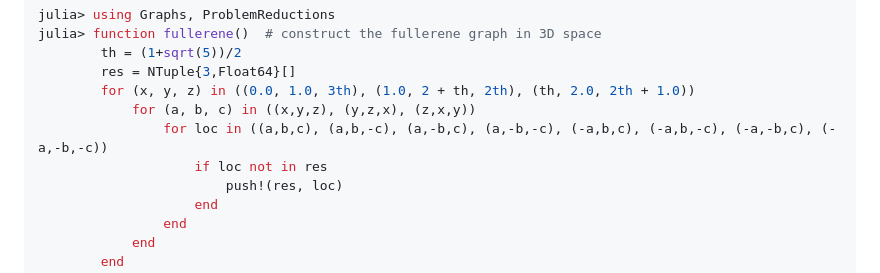
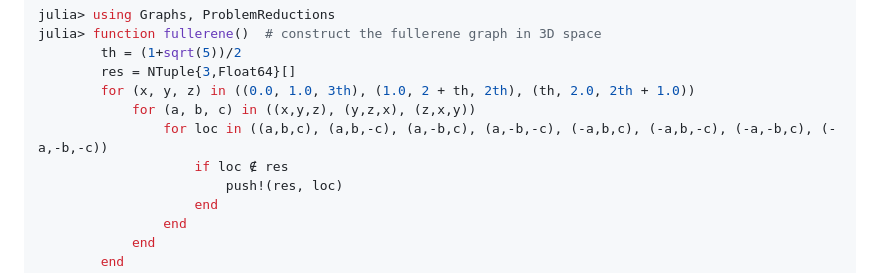
Before and after one commit to CodingThrust/AMAT5315-2025Spring-Homeworks, a Markdown page: hw7/README.md, the part around the change. Rendered like a GitHub page.

```diff
--- a/hw7/README.md
+++ b/hw7/README.md
@@ -14,7 +14,7 @@ H = \sum_{ij \in E} \sigma_i \sigma_j
          for (x, y, z) in ((0.0, 1.0, 3th), (1.0, 2 + th, 2th), (th, 2.0, 2th + 1.0))
              for (a, b, c) in ((x,y,z), (y,z,x), (z,x,y))
                  for loc in ((a,b,c), (a,b,-c), (a,-b,c), (a,-b,-c), (-a,b,c), (-a,b,-c), (-a,-b,c), (-a,-b,-c))
-                     if loc not in res
+                     if loc ∉ res
                          push!(res, loc)
                      end
                  end
```
